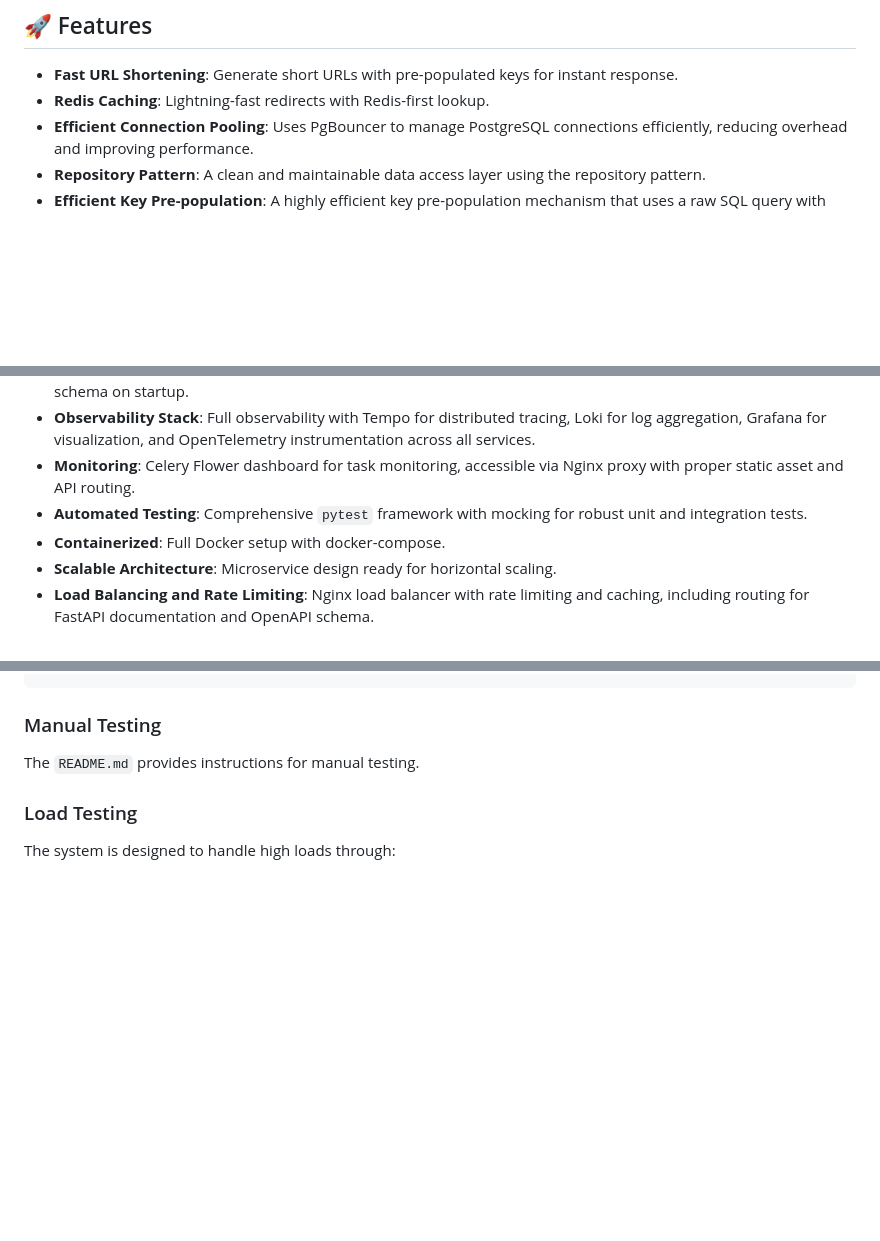
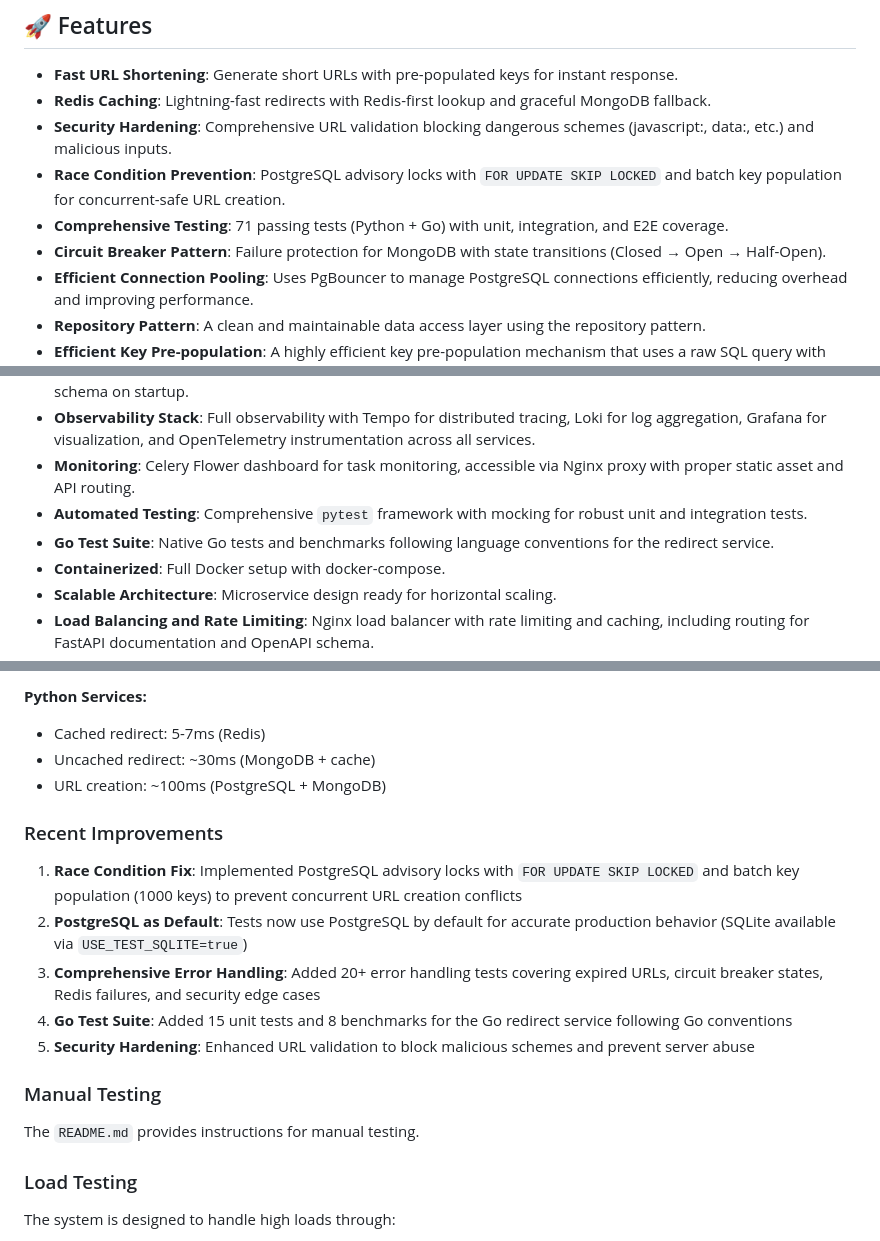
Before and after one commit to kaziiriad/url-shortener-scalable, a Markdown page: README.md, 3 parts joined by grey strips. GitHub-like rendering; blank space fills up the shorter version.

```diff
--- a/README.md
+++ b/README.md
@@ -5,7 +5,11 @@ A high-performance, scalable URL shortener service built with FastAPI, featuring
 ## 🚀 Features
 
 - **Fast URL Shortening**: Generate short URLs with pre-populated keys for instant response.
-- **Redis Caching**: Lightning-fast redirects with Redis-first lookup.
+- **Redis Caching**: Lightning-fast redirects with Redis-first lookup and graceful MongoDB fallback.
+- **Security Hardening**: Comprehensive URL validation blocking dangerous schemes (javascript:, data:, etc.) and malicious inputs.
+- **Race Condition Prevention**: PostgreSQL advisory locks with `FOR UPDATE SKIP LOCKED` and batch key population for concurrent-safe URL creation.
+- **Comprehensive Testing**: 71 passing tests (Python + Go) with unit, integration, and E2E coverage.
+- **Circuit Breaker Pattern**: Failure protection for MongoDB with state transitions (Closed → Open → Half-Open).
 - **Efficient Connection Pooling**: Uses PgBouncer to manage PostgreSQL connections efficiently, reducing overhead and improving performance.
 - **Repository Pattern**: A clean and maintainable data access layer using the repository pattern.
 - **Efficient Key Pre-population**: A highly efficient key pre-population mechanism that uses a raw SQL query with `unnest` to bulk-insert keys.
@@ -15,6 +19,7 @@ A high-performance, scalable URL shortener service built with FastAPI, featuring
 - **Observability Stack**: Full observability with Tempo for distributed tracing, Loki for log aggregation, Grafana for visualization, and OpenTelemetry instrumentation across all services.
 - **Monitoring**: Celery Flower dashboard for task monitoring, accessible via Nginx proxy with proper static asset and API routing.
 - **Automated Testing**: Comprehensive `pytest` framework with mocking for robust unit and integration tests.
+- **Go Test Suite**: Native Go tests and benchmarks following language conventions for the redirect service.
 - **Containerized**: Full Docker setup with docker-compose.
 - **Scalable Architecture**: Microservice design ready for horizontal scaling.
 - **Load Balancing and Rate Limiting**: Nginx load balancer with rate limiting and caching, including routing for FastAPI documentation and OpenAPI schema.
@@ -666,3 +721,15 @@ pytest
+**Python Services:**
+- Cached redirect: 5-7ms (Redis)
+- Uncached redirect: ~30ms (MongoDB + cache)
+- URL creation: ~100ms (PostgreSQL + MongoDB)
+
+### Recent Improvements
+
+1. **Race Condition Fix**: Implemented PostgreSQL advisory locks with `FOR UPDATE SKIP LOCKED` and batch key population (1000 keys) to prevent concurrent URL creation conflicts
+2. **PostgreSQL as Default**: Tests now use PostgreSQL by default for accurate production behavior (SQLite available via `USE_TEST_SQLITE=true`)
+3. **Comprehensive Error Handling**: Added 20+ error handling tests covering expired URLs, circuit breaker states, Redis failures, and security edge cases
+4. **Go Test Suite**: Added 15 unit tests and 8 benchmarks for the Go redirect service following Go conventions
+5. **Security Hardening**: Enhanced URL validation to block malicious schemes and prevent server abuse
 
 ### Manual Testing
 
```
Also changed, not shown: other parts of README.md (+61 -11 lines).
